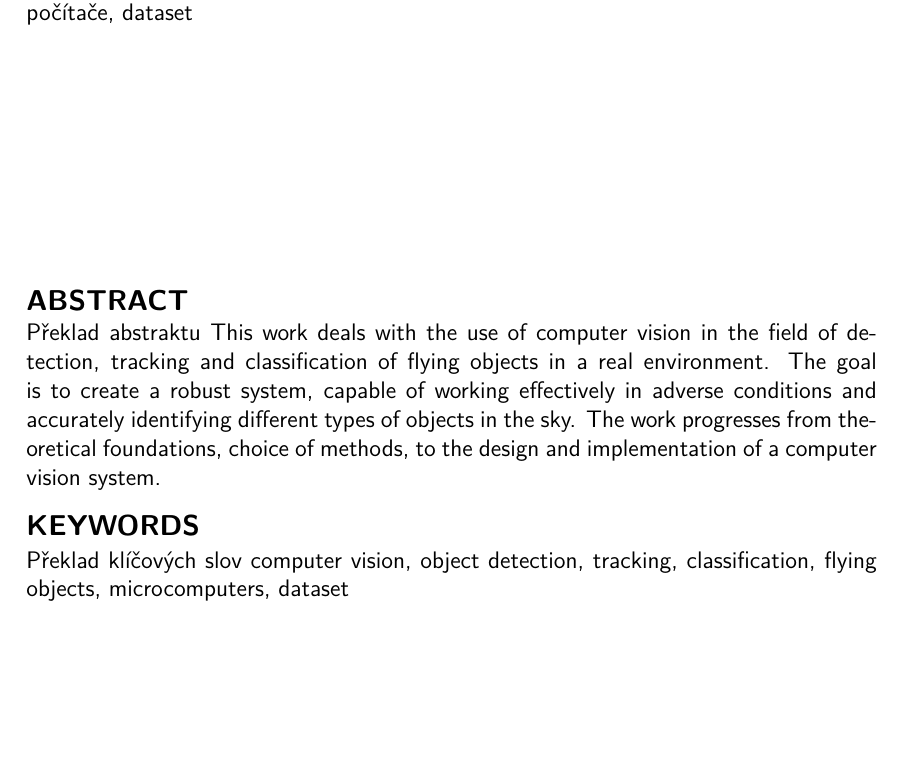
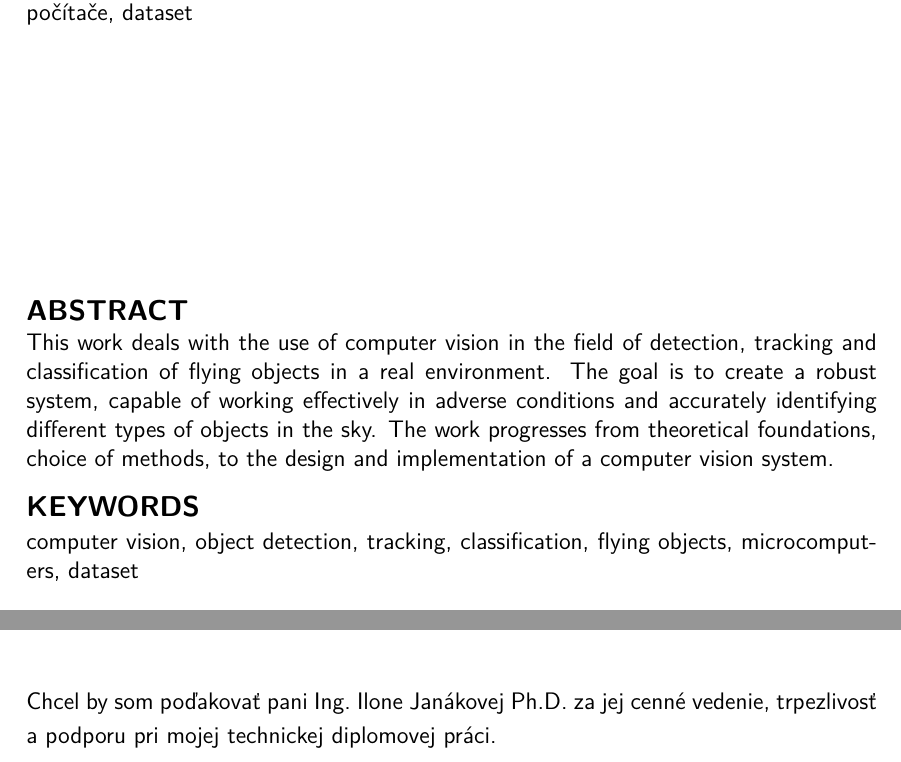
Before and after one commit to H-A-T-A-T-Y-T-L-A/DP, a LaTeX thesis (sablona-prace.tex, which reads nastaveni.tex): part of page 3 of 40 before the commit and two parts of pages 3 and 6 of 40 after it, the two joined at a grey line, cut so that both start at the same text, the shorter picture padded with empty space. Compiled offline with pdfLaTeX.

Commit message:
update nastaveni.tex

```diff
--- a/nastaveni.tex
+++ b/nastaveni.tex
@@ -109,7 +109,6 @@
 
 %%% Abstrakt
 \abstract[%
-Překlad abstraktu
   This work deals with the use of computer vision in the field of detection, tracking and classification of flying objects in a real environment. The goal is to create a robust system, capable of working effectively in adverse conditions and accurately identifying different types of objects in the sky. The work progresses from theoretical foundations, choice of methods, to the design and implementation of a computer vision system.
 ]{%
   Táto práca sa zaoberá využitím počítačového videnia v oblasti detekcie, trasovania a klasifikácie lietajúcich objektov v reálnom prostredí. Cieľom je vytvoriť robustný systém, schopný efektívne pracovať v nepriaznivých podmienkach a presne identifikovať rôzne typy objektov v oblohe. Práca postupuje od teoretických základov, výberu metód, až po návrh a implementáciu systému počítačového videnia.
@@ -117,7 +116,6 @@ Překlad abstraktu
 
 %%% Klíčová slova
 \keywrds[%
-Překlad klíčových slov
   computer vision, object detection, tracking, classification, flying objects, microcomputers, dataset
 ]{%
   počítačové videnie, detekcia objektov, trasovanie, klasifikácia, lietajúce objekty, mikropočítače, dataset
@@ -125,6 +123,7 @@ Překlad klíčových slov
 
 %% Poděkování
 \acknowledgement{%
+  Chcel by som poďakovať pani Ing. Ilone Janákovej Ph.D. za jej cenné vedenie, trpezlivosť a podporu pri mojej technickej diplomovej práci.
 %Rád bych poděkoval vedoucímu bakalářské/diplomové/disertační práce
 %panu Ing.~XXX YYY, Ph.D.\ za odborné vedení,
 %konzultace, trpělivost a~podnětné návrhy k~práci.
```
